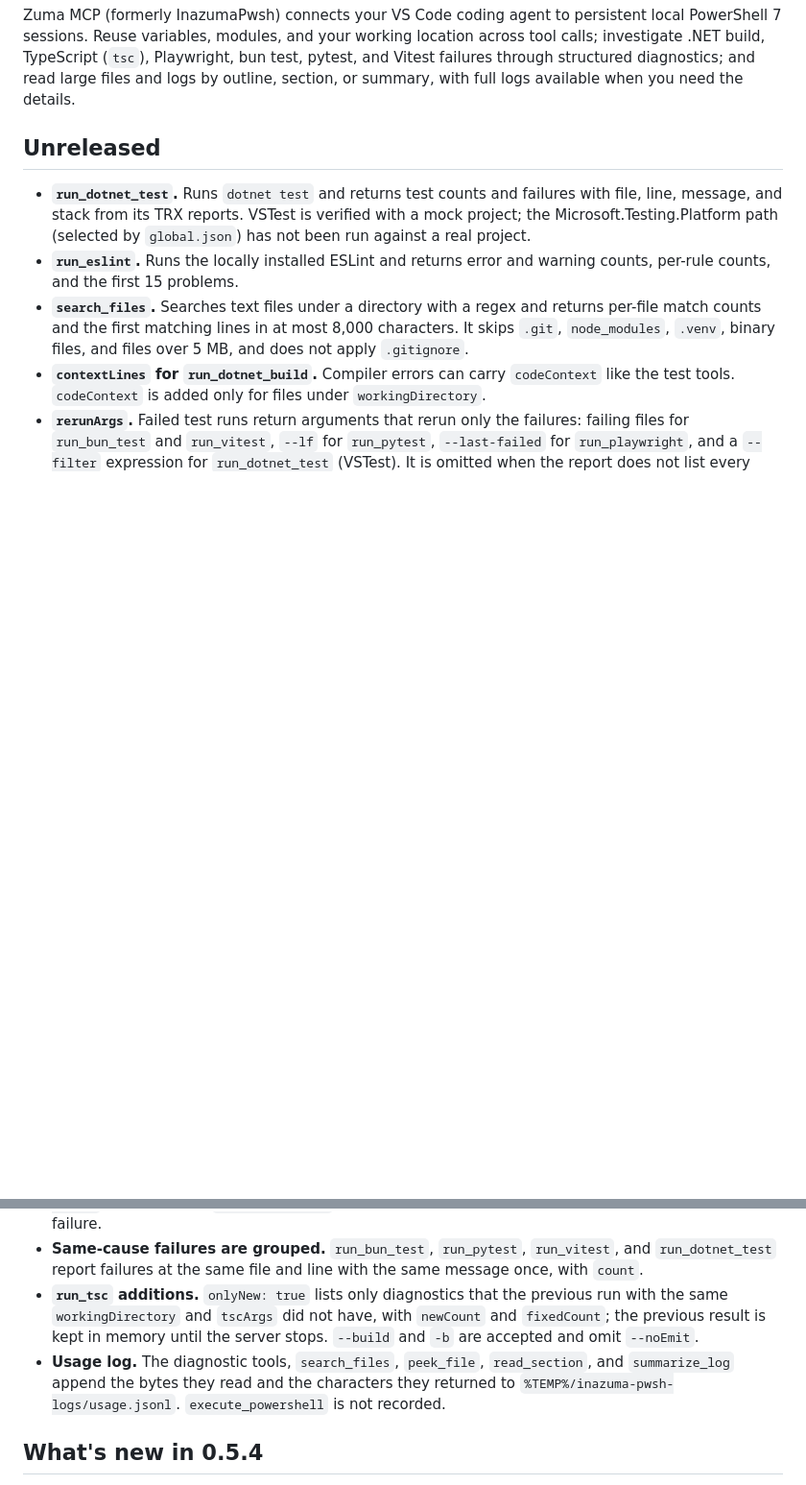
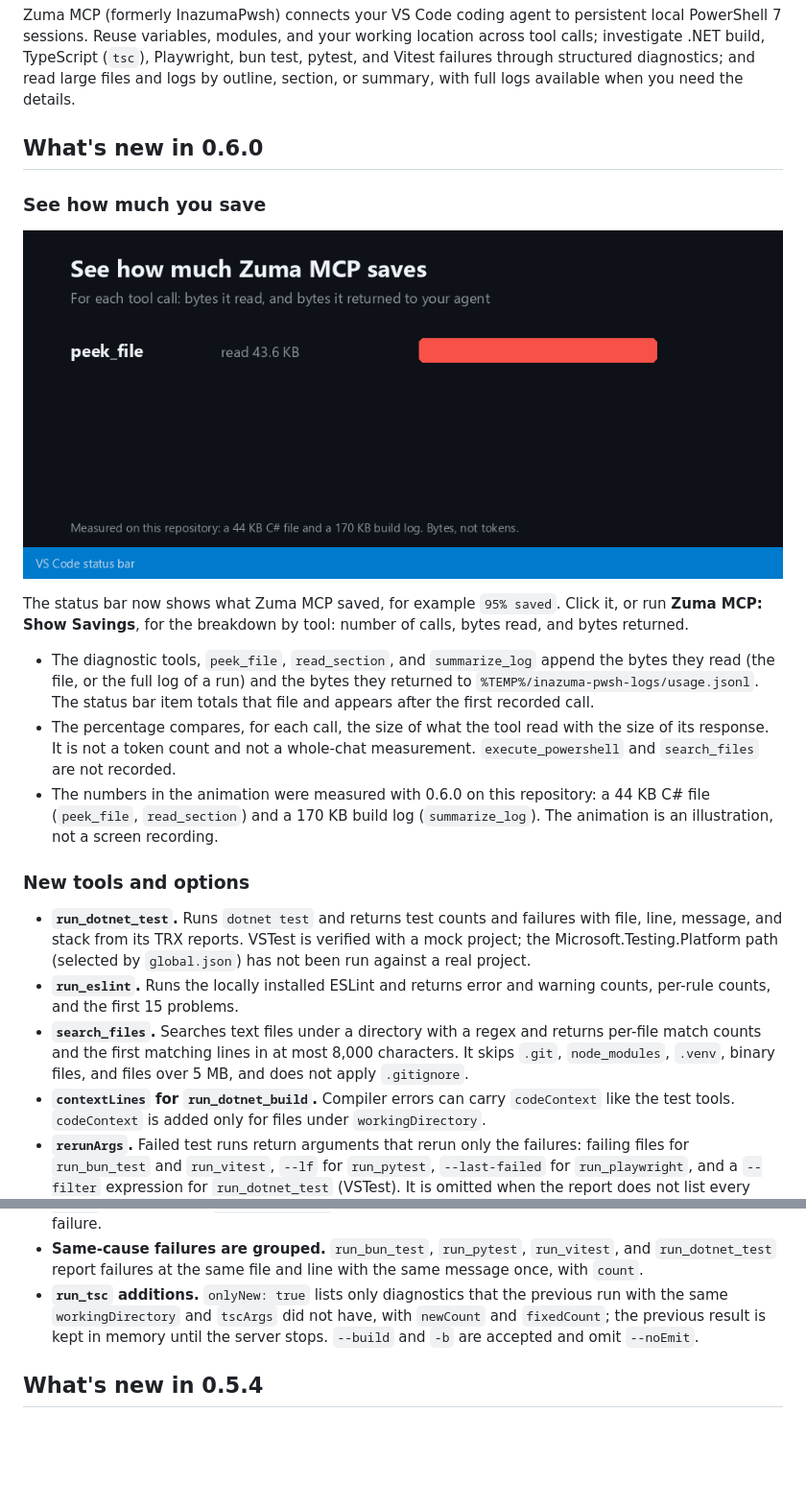
Before and after one commit to furukawa658/inazuma-pwsh, a Markdown page: vscode-extension/README.md, 2 parts joined by grey strips. Shown at 96% size. Rendered like a GitHub page; pictures changed too: vscode-extension/media/savings.gif (added); blank space fills up the shorter version.

Commit message:
feat(extension): 節約量のステータスバー表示と0.6.0の準備

```diff
--- a/vscode-extension/README.md
+++ b/vscode-extension/README.md
@@ -16,7 +16,19 @@ These are single-file measurements. Savings across complete chats have not been
 
 Zuma MCP (formerly InazumaPwsh) connects your VS Code coding agent to persistent local PowerShell 7 sessions. Reuse variables, modules, and your working location across tool calls; investigate .NET build, TypeScript (`tsc`), Playwright, bun test, pytest, and Vitest failures through structured diagnostics; and read large files and logs by outline, section, or summary, with full logs available when you need the details.
 
-## Unreleased
+## What's new in 0.6.0
+
+### See how much you save
+
+![Savings in the status bar: peek_file 93%, read_section 89%, summarize_log 97%, 95% in total](https://raw.githubusercontent.com/furukawa658/inazuma-pwsh/v0.6.0/vscode-extension/media/savings.gif)
+
+The status bar now shows what Zuma MCP saved, for example `95% saved`. Click it, or run **Zuma MCP: Show Savings**, for the breakdown by tool: number of calls, bytes read, and bytes returned.
+
+- The diagnostic tools, `peek_file`, `read_section`, and `summarize_log` append the bytes they read (the file, or the full log of a run) and the bytes they returned to `%TEMP%/inazuma-pwsh-logs/usage.jsonl`. The status bar item totals that file and appears after the first recorded call.
+- The percentage compares, for each call, the size of what the tool read with the size of its response. It is not a token count and not a whole-chat measurement. `execute_powershell` and `search_files` are not recorded.
+- The numbers in the animation were measured with 0.6.0 on this repository: a 44 KB C# file (`peek_file`, `read_section`) and a 170 KB build log (`summarize_log`). The animation is an illustration, not a screen recording.
+
+### New tools and options
 
 - **`run_dotnet_test`.** Runs `dotnet test` and returns test counts and failures with file, line, message, and stack from its TRX reports. VSTest is verified with a mock project; the Microsoft.Testing.Platform path (selected by `global.json`) has not been run against a real project.
 - **`run_eslint`.** Runs the locally installed ESLint and returns error and warning counts, per-rule counts, and the first 15 problems.
@@ -25,7 +37,6 @@ Zuma MCP (formerly InazumaPwsh) connects your VS Code coding agent to persistent
 - **`rerunArgs`.** Failed test runs return arguments that rerun only the failures: failing files for `run_bun_test` and `run_vitest`, `--lf` for `run_pytest`, `--last-failed` for `run_playwright`, and a `--filter` expression for `run_dotnet_test` (VSTest). It is omitted when the report does not list every failure.
 - **Same-cause failures are grouped.** `run_bun_test`, `run_pytest`, `run_vitest`, and `run_dotnet_test` report failures at the same file and line with the same message once, with `count`.
 - **`run_tsc` additions.** `onlyNew: true` lists only diagnostics that the previous run with the same `workingDirectory` and `tscArgs` did not have, with `newCount` and `fixedCount`; the previous result is kept in memory until the server stops. `--build` and `-b` are accepted and omit `--noEmit`.
-- **Usage log.** The diagnostic tools, `search_files`, `peek_file`, `read_section`, and `summarize_log` append the bytes they read and the characters they returned to `%TEMP%/inazuma-pwsh-logs/usage.jsonl`. `execute_powershell` is not recorded.
 
 ## What's new in 0.5.4
 
```
Also changed, not shown: README.md (+13 -2 lines), 9 other files.
